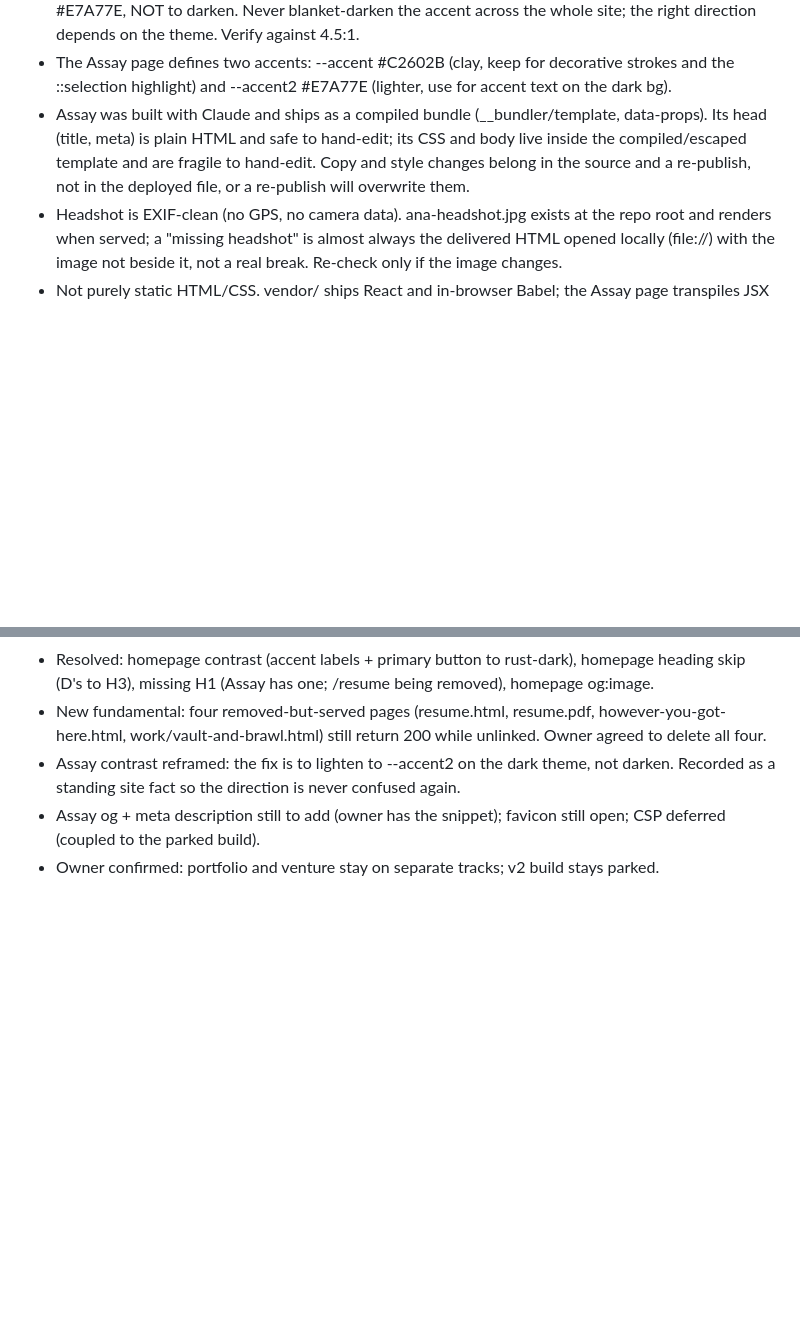
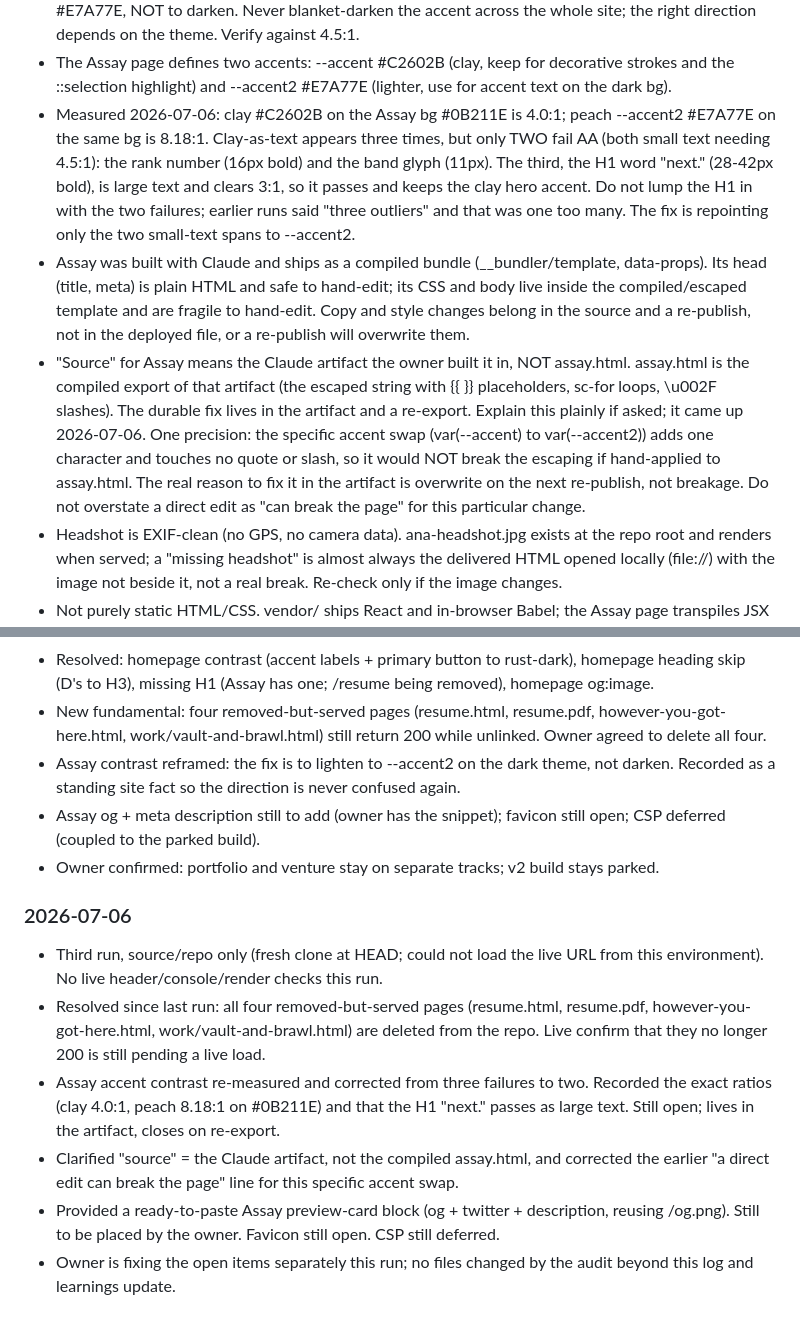
Before and after one commit to therealcontextlab/anasantana, a Markdown page: AUDIT-LEARNINGS.md, 2 parts joined by grey strips. Drawn GitHub-style; blank space fills up the shorter version.

```diff
--- a/AUDIT-LEARNINGS.md
+++ b/AUDIT-LEARNINGS.md
@@ -66,10 +66,24 @@ The site is "clean" when all of the following hold. Report any that slip as a re
   across the whole site; the right direction depends on the theme. Verify against 4.5:1.
 - The Assay page defines two accents: --accent #C2602B (clay, keep for decorative strokes and
   the ::selection highlight) and --accent2 #E7A77E (lighter, use for accent text on the dark bg).
+- Measured 2026-07-06: clay #C2602B on the Assay bg #0B211E is 4.0:1; peach --accent2 #E7A77E on
+  the same bg is 8.18:1. Clay-as-text appears three times, but only TWO fail AA (both small text
+  needing 4.5:1): the rank number (16px bold) and the band glyph (11px). The third, the H1 word
+  "next." (28-42px bold), is large text and clears 3:1, so it passes and keeps the clay hero
+  accent. Do not lump the H1 in with the two failures; earlier runs said "three outliers" and
+  that was one too many. The fix is repointing only the two small-text spans to --accent2.
 - Assay was built with Claude and ships as a compiled bundle (__bundler/template, data-props).
   Its head (title, meta) is plain HTML and safe to hand-edit; its CSS and body live inside the
   compiled/escaped template and are fragile to hand-edit. Copy and style changes belong in the
   source and a re-publish, not in the deployed file, or a re-publish will overwrite them.
+- "Source" for Assay means the Claude artifact the owner built it in, NOT assay.html. assay.html
+  is the compiled export of that artifact (the escaped string with {{ }} placeholders, sc-for
+  loops, \u002F slashes). The durable fix lives in the artifact and a re-export. Explain this
+  plainly if asked; it came up 2026-07-06. One precision: the specific accent swap (var(--accent)
+  to var(--accent2)) adds one character and touches no quote or slash, so it would NOT break the
+  escaping if hand-applied to assay.html. The real reason to fix it in the artifact is overwrite
+  on the next re-publish, not breakage. Do not overstate a direct edit as "can break the page"
+  for this particular change.
 - Headshot is EXIF-clean (no GPS, no camera data). ana-headshot.jpg exists at the repo root and
   renders when served; a "missing headshot" is almost always the delivered HTML opened locally
   (file://) with the image not beside it, not a real break. Re-check only if the image changes.
@@ -151,3 +165,19 @@ jump to a heavy SPA framework. Keep it static.
 - Assay og + meta description still to add (owner has the snippet); favicon still open;
   CSP deferred (coupled to the parked build).
 - Owner confirmed: portfolio and venture stay on separate tracks; v2 build stays parked.
+
+### 2026-07-06
+- Third run, source/repo only (fresh clone at HEAD; could not load the live URL from this
+  environment). No live header/console/render checks this run.
+- Resolved since last run: all four removed-but-served pages (resume.html, resume.pdf,
+  however-you-got-here.html, work/vault-and-brawl.html) are deleted from the repo. Live confirm
+  that they no longer 200 is still pending a live load.
+- Assay accent contrast re-measured and corrected from three failures to two. Recorded the exact
+  ratios (clay 4.0:1, peach 8.18:1 on #0B211E) and that the H1 "next." passes as large text.
+  Still open; lives in the artifact, closes on re-export.
+- Clarified "source" = the Claude artifact, not the compiled assay.html, and corrected the
+  earlier "a direct edit can break the page" line for this specific accent swap.
+- Provided a ready-to-paste Assay preview-card block (og + twitter + description, reusing
+  /og.png). Still to be placed by the owner. Favicon still open. CSP still deferred.
+- Owner is fixing the open items separately this run; no files changed by the audit beyond
+  this log and learnings update.
```
Also changed, not shown: AUDIT-LOG.md (+49 -0 lines).
